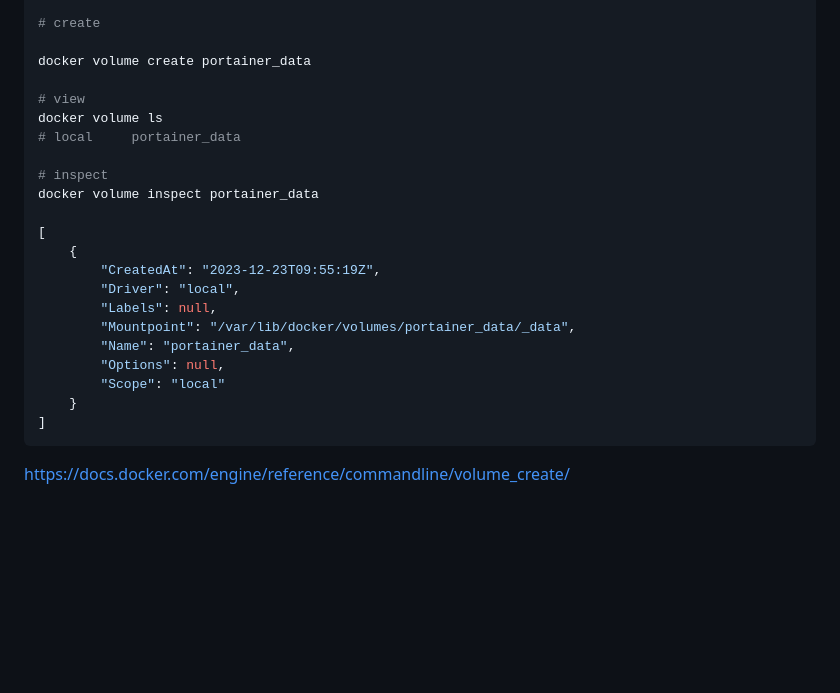
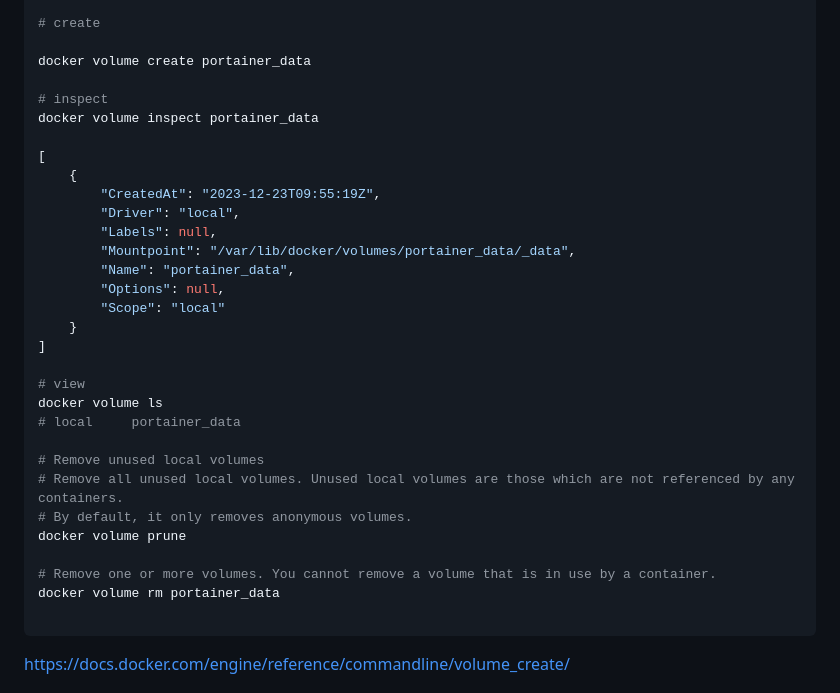
Before and after one commit to spawnmarvel/learning-docker, a Markdown page: README.md, the part around the change. GitHub-like rendering; blank space fills up the shorter version.

````diff
--- a/README.md
+++ b/README.md
@@ -279,10 +279,6 @@ Volume CRUD
 
 docker volume create portainer_data
 
-# view
-docker volume ls
-# local     portainer_data
-
 # inspect
 docker volume inspect portainer_data
 
@@ -297,6 +293,19 @@ docker volume inspect portainer_data
         "Scope": "local"
     }
 ]
+
+# view
+docker volume ls
+# local     portainer_data
+
+# Remove unused local volumes
+# Remove all unused local volumes. Unused local volumes are those which are not referenced by any containers.
+# By default, it only removes anonymous volumes.
+docker volume prune
+
+# Remove one or more volumes. You cannot remove a volume that is in use by a container.
+docker volume rm portainer_data
+
 ```
 
 https://docs.docker.com/engine/reference/commandline/volume_create/
````
